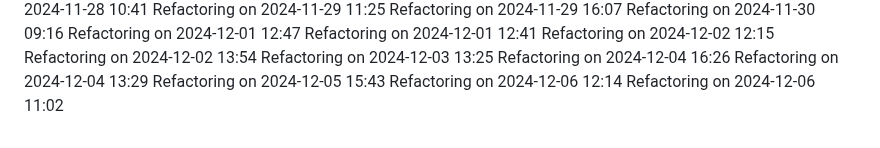
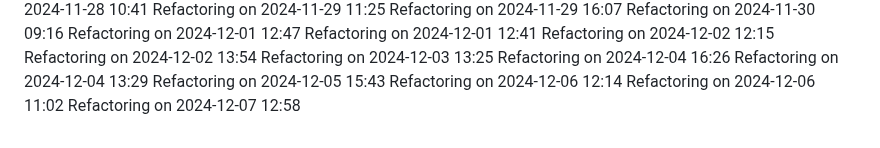
Before and after one commit to IT25101985/medical-appointment-system-project, a Markdown page: COMPLETE_GUIDE.md, the part around the change. Rendered like a GitHub page.

Commit message:
Update project logs for 2024-12-07

```diff
--- a/COMPLETE_GUIDE.md
+++ b/COMPLETE_GUIDE.md
@@ -547,3 +547,4 @@ Refactoring on 2024-12-04 13:29
 Refactoring on 2024-12-05 15:43
 Refactoring on 2024-12-06 12:14
 Refactoring on 2024-12-06 11:02
+Refactoring on 2024-12-07 12:58
```
